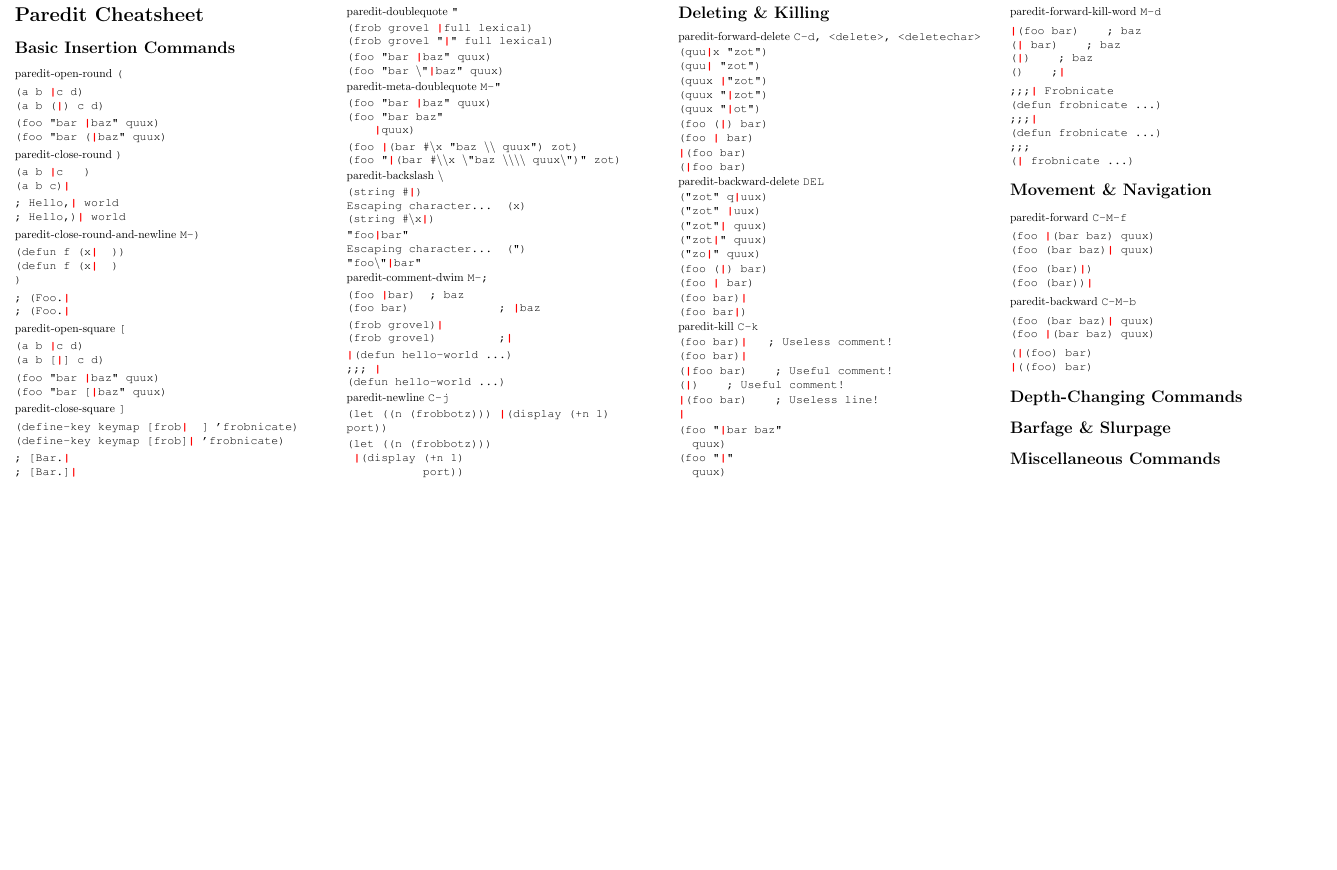
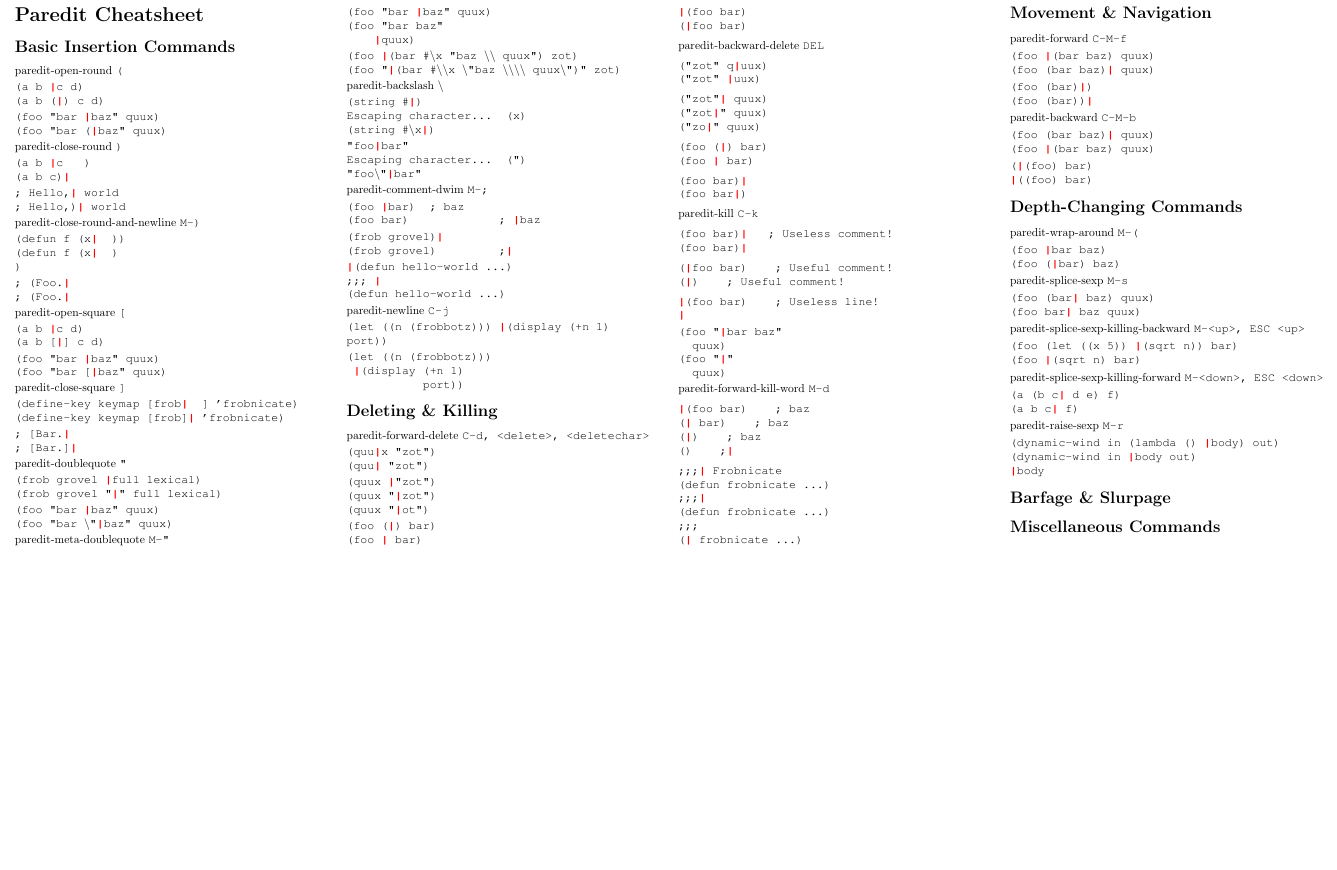
Before and after one commit to joelittlejohn/paredit-cheatsheet, a LaTeX document (paredit.tex): part of the page, cut so that both start at the same text, the shorter picture padded with empty space. Compiled offline with pdfLaTeX.

Commit message:
Complete 'Depth-Changing Commands'

```diff
--- a/paredit.tex
+++ b/paredit.tex
@@ -257,6 +257,42 @@ paredit-backward \texttt{C-M-b}
 
     \section*{Depth-Changing Commands}
 
+paredit-wrap-around \texttt{M-(}
+
+\ttfamily
+(foo \cursor bar baz)\\
+(foo (\cursor bar) baz)
+\rmfamily
+
+paredit-splice-sexp \texttt{M-s}
+
+\ttfamily
+(foo (bar\cursor{} baz) quux)\\
+(foo bar\cursor{} baz quux)
+\rmfamily
+
+paredit-splice-sexp-killing-backward \texttt{M-<up>, ESC <up>}
+
+\ttfamily
+(foo (let ((x 5)) \cursor(sqrt n)) bar)\\
+(foo \cursor(sqrt n) bar)
+\rmfamily
+
+paredit-splice-sexp-killing-forward \texttt{M-<down>, ESC <down>}
+
+\ttfamily
+(a (b c\cursor{} d e) f)\\
+(a b c\cursor{} f)
+\rmfamily
+
+paredit-raise-sexp \texttt{M-r}
+
+\ttfamily
+(dynamic-wind in (lambda () \cursor body) out)\\
+(dynamic-wind in \cursor body out)\\
+\cursor body
+\rmfamily
+
     \section*{Barfage \& Slurpage}
 
     \section*{Miscellaneous Commands}
```
Also changed, not shown: paredit.pdf.
